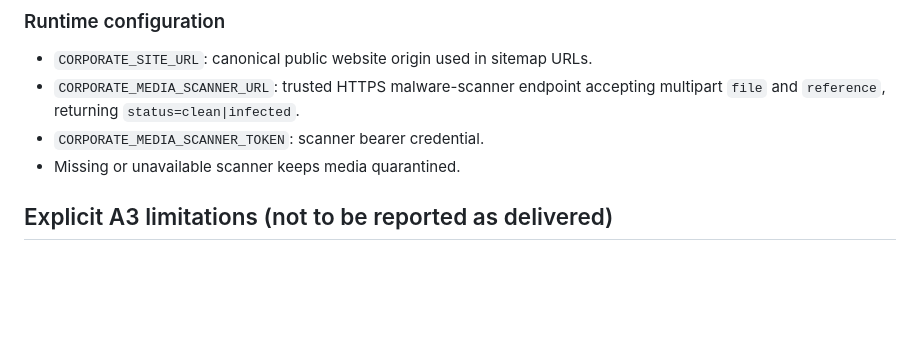
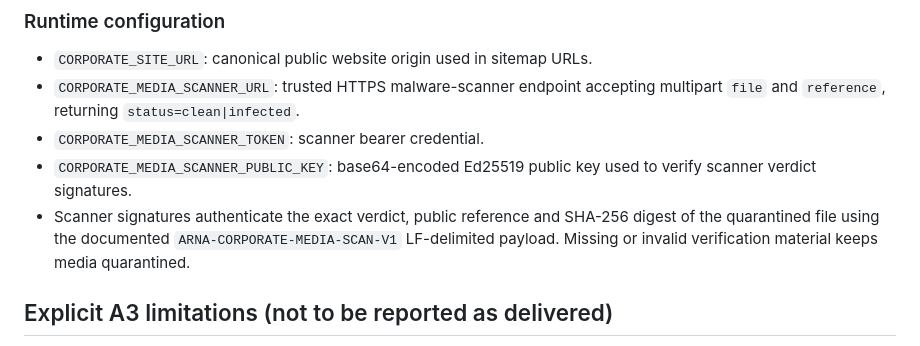
Before and after one commit to akefadaka-git/arna-api, a Markdown page: docs/public-site/CORPORATE_PUBLISHING_A1_A2_A3_CONTRACT.md, the part around the change. Rendered like a GitHub page; blank space fills up the shorter version.

Commit message:
docs(security): align corporate publishing scanner trust contract

```diff
--- a/docs/public-site/CORPORATE_PUBLISHING_A1_A2_A3_CONTRACT.md
+++ b/docs/public-site/CORPORATE_PUBLISHING_A1_A2_A3_CONTRACT.md
@@ -51,7 +51,8 @@ Protected administration (Sanctum + `public-content.review`):
 - `CORPORATE_SITE_URL`: canonical public website origin used in sitemap URLs.
 - `CORPORATE_MEDIA_SCANNER_URL`: trusted HTTPS malware-scanner endpoint accepting multipart `file` and `reference`, returning `status=clean|infected`.
 - `CORPORATE_MEDIA_SCANNER_TOKEN`: scanner bearer credential.
-- Missing or unavailable scanner keeps media quarantined.
+- `CORPORATE_MEDIA_SCANNER_PUBLIC_KEY`: base64-encoded Ed25519 public key used to verify scanner verdict signatures.
+- Scanner signatures authenticate the exact verdict, public reference and SHA-256 digest of the quarantined file using the documented `ARNA-CORPORATE-MEDIA-SCAN-V1` LF-delimited payload. Missing or invalid verification material keeps media quarantined.
 
 ## Explicit A3 limitations (not to be reported as delivered)
 
```
